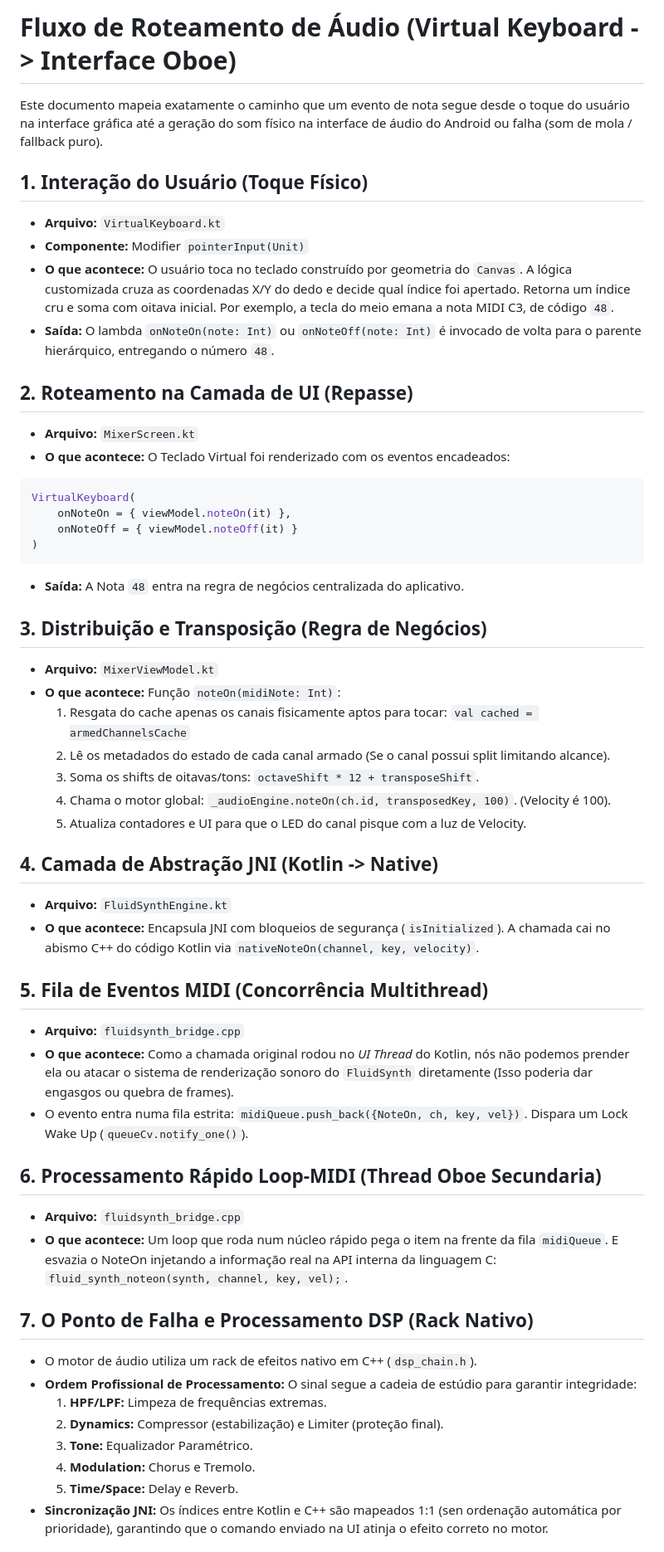
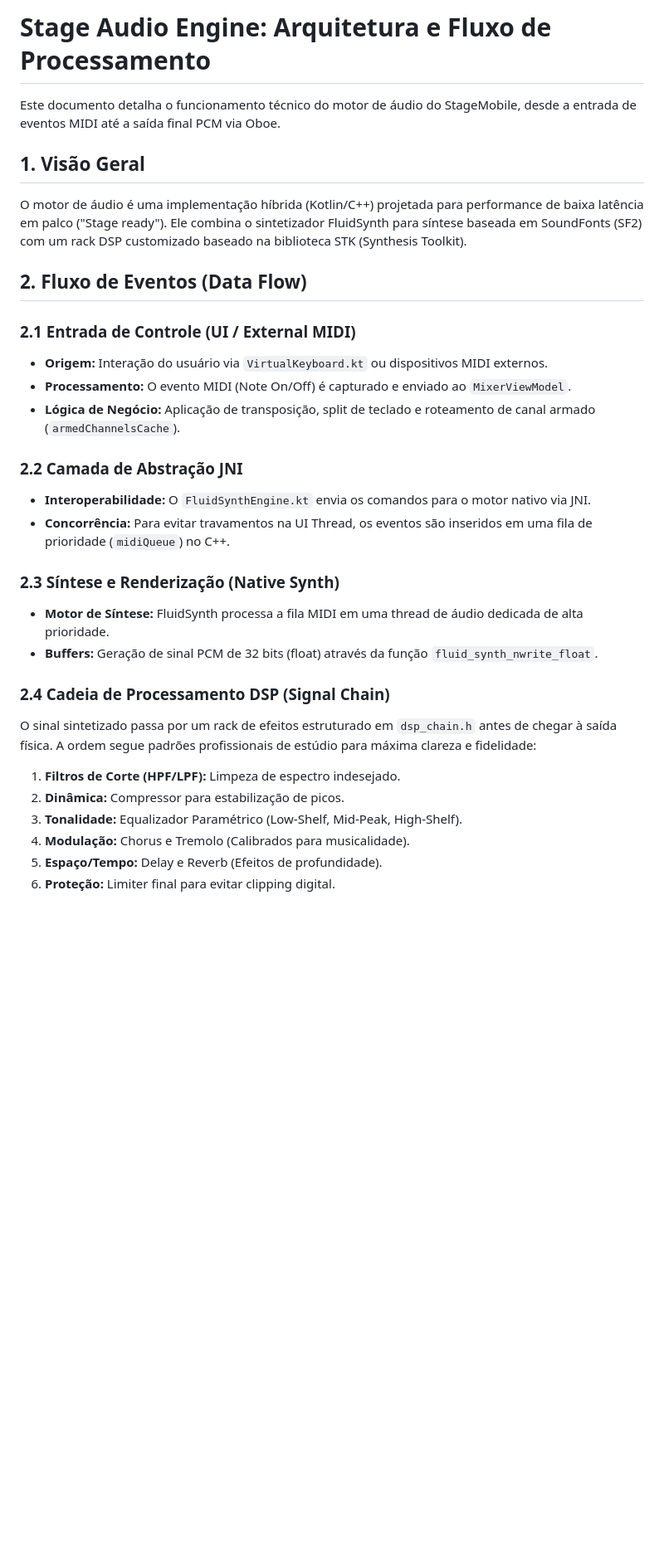
Before and after one commit to marceloferlan/StageMobile, a Markdown page: docs/audio_routing_flow.md, the part around one of its changes. Shown at 83% size. GitHub-like rendering; blank space fills up the shorter version.

Commit message:
Docs: Updated Audio Routing Flow to professional architecture overview

````diff
--- a/docs/audio_routing_flow.md
+++ b/docs/audio_routing_flow.md
@@ -1,53 +1,32 @@
-# Fluxo de Roteamento de Áudio (Virtual Keyboard -> Interface Oboe)
+# Stage Audio Engine: Arquitetura e Fluxo de Processamento
 
-Este documento mapeia exatamente o caminho que um evento de nota segue desde o toque do usuário na interface gráfica até a geração do som físico na interface de áudio do Android ou falha (som de mola / fallback puro).
+Este documento detalha o funcionamento técnico do motor de áudio do StageMobile, desde a entrada de eventos MIDI até a saída final PCM via Oboe.
 
-## 1. Interação do Usuário (Toque Físico)
-- **Arquivo:** `VirtualKeyboard.kt`
-- **Componente:** Modifier `pointerInput(Unit)`
-- **O que acontece:** O usuário toca no teclado construído por geometria do `Canvas`. A lógica customizada cruza as coordenadas X/Y do dedo e decide qual índice foi apertado. Retorna um índice cru e soma com oitava inicial. Por exemplo, a tecla do meio emana a nota MIDI C3, de código `48`.
-- **Saída:** O lambda `onNoteOn(note: Int)` ou `onNoteOff(note: Int)` é invocado de volta para o parente hierárquico, entregando o número `48`.
+## 1. Visão Geral
+O motor de áudio é uma implementação híbrida (Kotlin/C++) projetada para performance de baixa latência em palco ("Stage ready"). Ele combina o sintetizador FluidSynth para síntese baseada em SoundFonts (SF2) com um rack DSP customizado baseado na biblioteca STK (Synthesis Toolkit).
 
-## 2. Roteamento na Camada de UI (Repasse)
-- **Arquivo:** `MixerScreen.kt`
-- **O que acontece:** O Teclado Virtual foi renderizado com os eventos encadeados:
-```kotlin
-VirtualKeyboard(
-    onNoteOn = { viewModel.noteOn(it) },
-    onNoteOff = { viewModel.noteOff(it) }
-)
-```
-- **Saída:** A Nota `48` entra na regra de negócios centralizada do aplicativo.
+## 2. Fluxo de Eventos (Data Flow)
 
-## 3. Distribuição e Transposição (Regra de Negócios)
-- **Arquivo:** `MixerViewModel.kt`
-- **O que acontece:** Função `noteOn(midiNote: Int)`:
-    1. Resgata do cache apenas os canais fisicamente aptos para tocar: `val cached = armedChannelsCache`
-    2. Lê os metadados do estado de cada canal armado (Se o canal possui split limitando alcance).
-    3. Soma os shifts de oitavas/tons: `octaveShift * 12 + transposeShift`.
-    4. Chama o motor global: `_audioEngine.noteOn(ch.id, transposedKey, 100)`.  (Velocity é 100).
-    5. Atualiza contadores e UI para que o LED do canal pisque com a luz de Velocity.
+### 2.1 Entrada de Controle (UI / External MIDI)
+- **Origem:** Interação do usuário via `VirtualKeyboard.kt` ou dispositivos MIDI externos.
+- **Processamento:** O evento MIDI (Note On/Off) é capturado e enviado ao `MixerViewModel`.
+- **Lógica de Negócio:** Aplicação de transposição, split de teclado e roteamento de canal armado (`armedChannelsCache`).
 
-## 4. Camada de Abstração JNI (Kotlin -> Native)
-- **Arquivo:** `FluidSynthEngine.kt`
-- **O que acontece:** Encapsula JNI com bloqueios de segurança (`isInitialized`). A chamada cai no abismo C++ do código Kotlin via `nativeNoteOn(channel, key, velocity)`.
+### 2.2 Camada de Abstração JNI
+- **Interoperabilidade:** O `FluidSynthEngine.kt` envia os comandos para o motor nativo via JNI.
+- **Concorrência:** Para evitar travamentos na UI Thread, os eventos são inseridos em uma fila de prioridade (`midiQueue`) no C++.
 
-## 5. Fila de Eventos MIDI (Concorrência Multithread)
-- **Arquivo:** `fluidsynth_bridge.cpp`
-- **O que acontece:** Como a chamada original rodou no *UI Thread* do Kotlin, nós não podemos prender ela ou atacar o sistema de renderização sonoro do `FluidSynth` diretamente (Isso poderia dar engasgos ou quebra de frames).
-- O evento entra numa fila estrita: `midiQueue.push_back({NoteOn, ch, key, vel})`. Dispara um Lock Wake Up (`queueCv.notify_one()`).
+### 2.3 Síntese e Renderização (Native Synth)
+- **Motor de Síntese:** FluidSynth processa a fila MIDI em uma thread de áudio dedicada de alta prioridade.
+- **Buffers:** Geração de sinal PCM de 32 bits (float) através da função `fluid_synth_nwrite_float`.
 
-## 6. Processamento Rápido Loop-MIDI (Thread Oboe Secundaria)
-- **Arquivo:** `fluidsynth_bridge.cpp`
-- **O que acontece:** Um loop que roda num núcleo rápido pega o item na frente da fila `midiQueue`. E esvazia o NoteOn injetando a informação real na API interna da linguagem C: `fluid_synth_noteon(synth, channel, key, vel);`.
+### 2.4 Cadeia de Processamento DSP (Signal Chain)
+O sinal sintetizado passa por um rack de efeitos estruturado em `dsp_chain.h` antes de chegar à saída física. A ordem segue padrões profissionais de estúdio para máxima clareza e fidelidade:
 
-## 7. O Ponto de Falha e Processamento DSP (Rack Nativo)
-- O motor de áudio utiliza um rack de efeitos nativo em C++ (`dsp_chain.h`).
-- **Ordem Profissional de Processamento:** O sinal segue a cadeia de estúdio para garantir integridade:
-    1. **HPF/LPF:** Limpeza de frequências extremas.
-    2. **Dynamics:** Compressor (estabilização) e Limiter (proteção final).
-    3. **Tone:** Equalizador Paramétrico.
-    4. **Modulation:** Chorus e Tremolo.
-    5. **Time/Space:** Delay e Reverb.
-- **Sincronização JNI:** Os índices entre Kotlin e C++ são mapeados 1:1 (sen ordenação automática por prioridade), garantindo que o comando enviado na UI atinja o efeito correto no motor.
+1.  **Filtros de Corte (HPF/LPF):** Limpeza de espectro indesejado.
+2.  **Dinâmica:** Compressor para estabilização de picos.
+3.  **Tonalidade:** Equalizador Paramétrico (Low-Shelf, Mid-Peak, High-Shelf).
+4.  **Modulação:** Chorus e Tremolo (Calibrados para musicalidade).
+5.  **Espaço/Tempo:** Delay e Reverb (Efeitos de profundidade).
+6.  **Proteção:** Limiter final para evitar clipping digital.
 
````
Also changed, not shown: other parts of docs/audio_routing_flow.md (+16 -9 lines).
